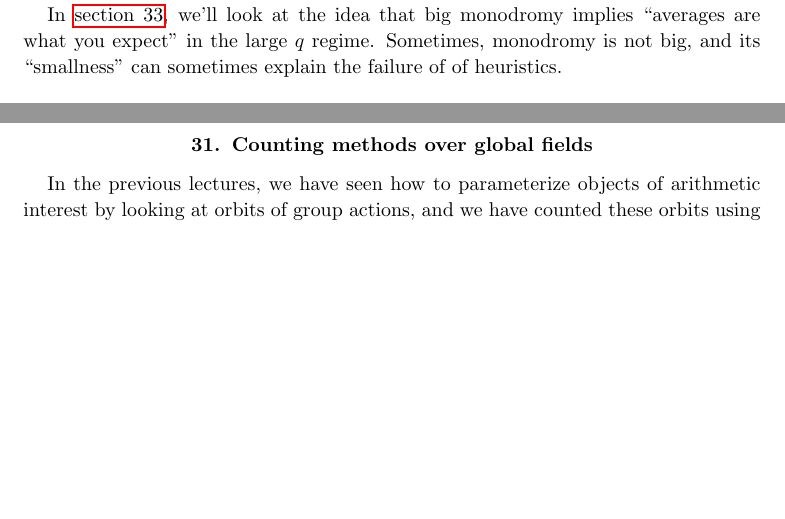
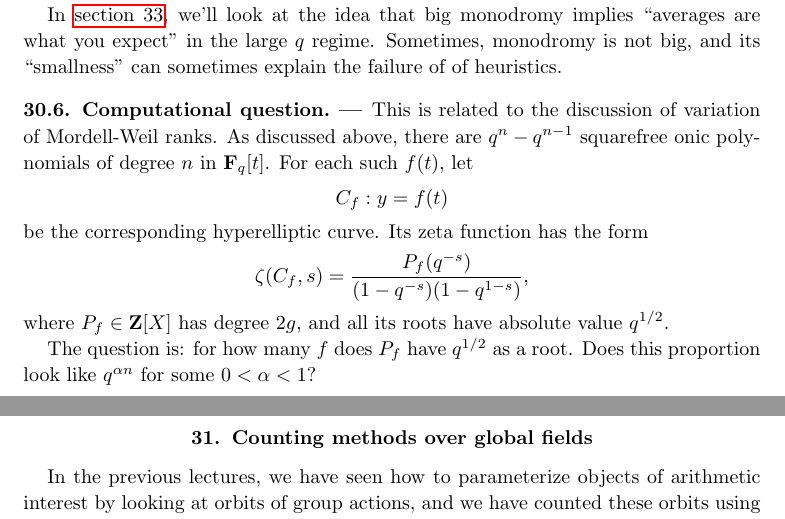
Before and after one commit to dkmiller/SMS, a LaTeX document (sms.tex, which reads 30-ellenberg.tex): two parts of pages 113 and 114 of 125, joined at a grey line, cut so that both start at the same text, the shorter picture padded with empty space. Compiled offline with pdfLaTeX.

Commit message:
added extra question

```diff
--- a/30-ellenberg.tex
+++ b/30-ellenberg.tex
@@ -234,3 +234,25 @@ In \autoref{sec:ellenberg-ii}, we'll look at the idea that big monodromy
 implies ``averages are what you expect'' in the large $q$ regime. Sometimes,
 monodromy is not big, and its ``smallness'' can sometimes explain the failure
 of of heuristics.
+
+
+
+
+
+\subsection{Computational question}
+
+This is related to the discussion of variation of Mordell-Weil ranks. As
+discussed above, there are $q^n-q^{n-1}$ squarefree onic polynomials of degree
+$n$ in $\dF_q[t]$. For each such $f(t)$, let
+\[
+  C_f:y=f(t)
+\]
+be the corresponding hyperelliptic curve. Its zeta function has the form
+\[
+  \zeta(C_f,s) = \frac{P_f(q^{-s})}{(1-q^{-s})(1-q^{1-s})} ,
+\]
+where $P_f\in \dZ[X]$ has degree $2 g$, and all its roots have absolute value
+$q^{1/2}$.
+
+The question is: for how many $f$ does $P_f$ have $q^{1/2}$ as a root. Does
+this proportion look like $q^{\alpha n}$ for some $0<\alpha<1$?
```
